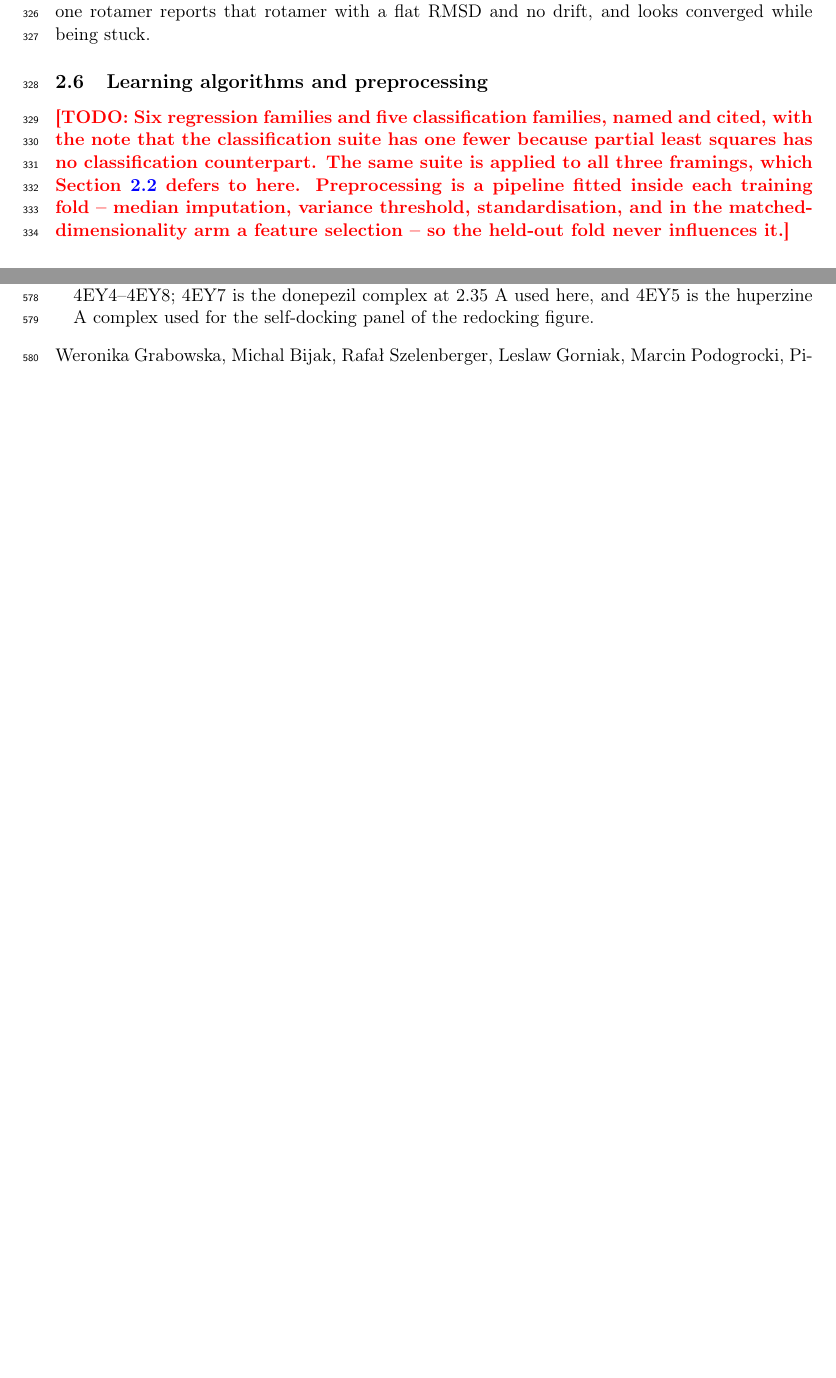
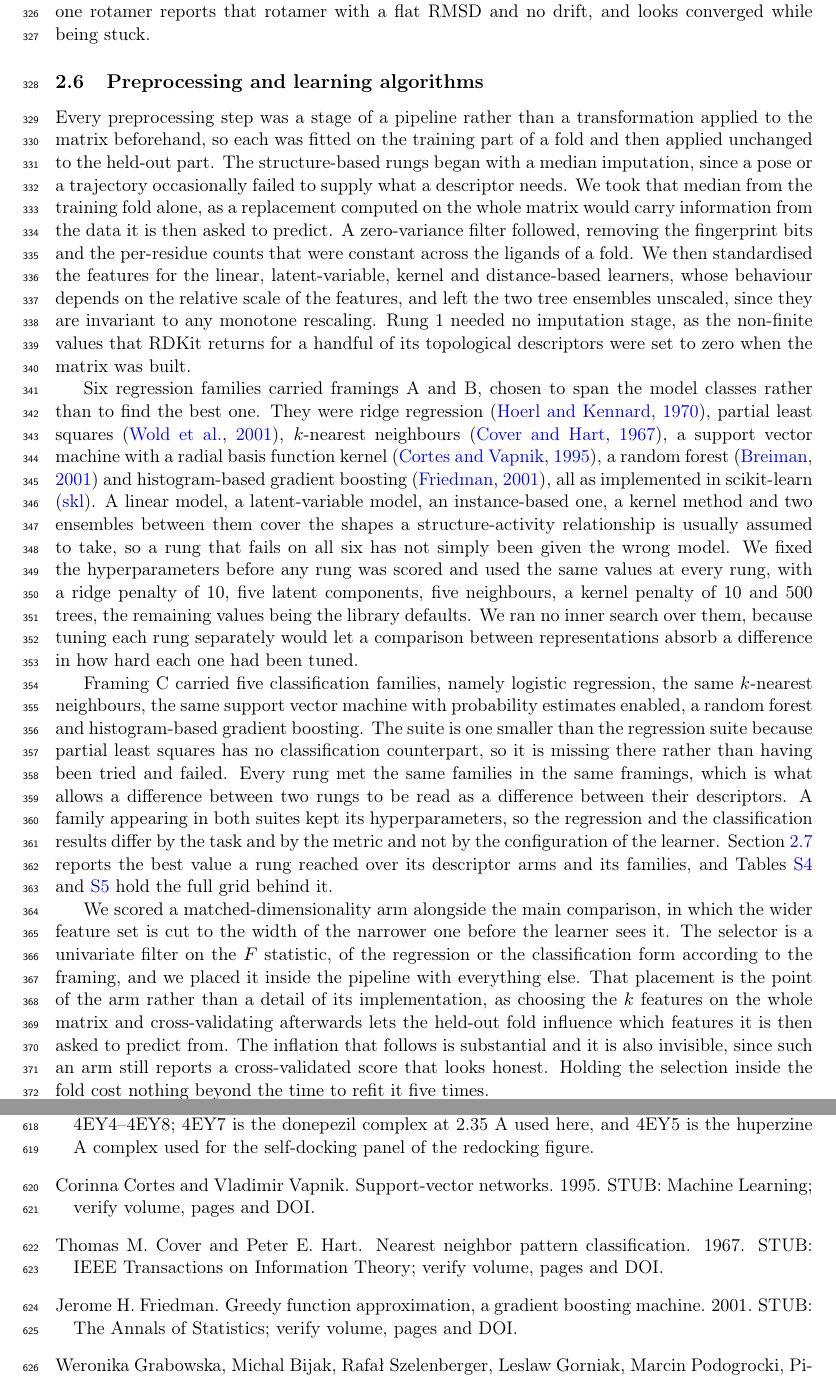
Before and after one commit to ismankrn/qsar-md-ache-cliffs, a LaTeX document (manuscript/main.tex, which reads manuscript/refs.bib, manuscript/sections/02_methods.tex): two parts of pages 9 and 15 of 28 before the commit and two parts of pages 9 and 16 of 29 after it, joined at a grey line, cut so that both start at the same text, the shorter picture padded with empty space. Compiled offline with pdfLaTeX.

Commit message:
Draft 2.6, renamed Preprocessing and learning algorithms
Four paragraphs over the pipeline, the six regression families, the five
classification families and the matched-dimensionality arm. Each claim is read
from the code, including that rung 1 carries no imputation stage because the
non-finite RDKit values are zeroed when the matrix is built, and that no inner
hyperparameter search was run anywhere.

Six bibliography entries added for the algorithm families. They carry the
canonical author and year so natbib renders them, and a STUB note for the
volume, pages and DOI still to be checked.

Co-Authored-By: Claude Opus 5 <noreply@anthropic.com>

```diff
--- a/manuscript/refs.bib
+++ b/manuscript/refs.bib
@@ -150,3 +150,14 @@
 %    the answer to the question above.
 %  * Canonical citations for rmsf_*, n_bridge_water, gate_chi1_sd,
 %    gate_flips_per_ns -- not searched for yet.
+
+% -------------------------------------------------------------------- STUB --
+% The learning algorithms of Section 2.6. The author and the year are the canonical
+% ones; the journal, volume, pages and DOI of each still need checking against the
+% publisher record.
+
+@article{ridge,
+  author = {Hoerl, Arthur E. and Kennard, Robert W.},
+  title  = {Ridge regression, biased estimation for nonorthogonal problems},
+  year   = {1970},
+  note   = {STUB: Technometrics; verify volume, pages and DOI}}
@@ -152,0 +168 @@
+  year   = {2001},
@@ -152,0 +173,3 @@
+  title  = {Nearest neighbor pattern classification},
+  year   = {1967},
+  note   = {STUB: IEEE Transactions on Information Theory; verify volume, pages and DOI}}
@@ -152,0 +180,14 @@
+  year   = {1995},
+  note   = {STUB: Machine Learning; verify volume, pages and DOI}}
+
+@article{rf,
+  author = {Breiman, Leo},
+  title  = {Random forests},
+  year   = {2001},
+  note   = {STUB: Machine Learning; verify volume, pages and DOI}}
+
+@article{gbm,
+  author = {Friedman, Jerome H.},
+  title  = {Greedy function approximation, a gradient boosting machine},
+  year   = {2001},
+  note   = {STUB: The Annals of Statistics; verify volume, pages and DOI}}
--- a/manuscript/sections/02_methods.tex
+++ b/manuscript/sections/02_methods.tex
@@ -416,14 +416,60 @@ RMSD and no drift, and looks converged while being stuck.
   \label{fig:mdflow}
 \end{figure}
 
-\subsection{Learning algorithms and preprocessing}\label{sec:algo}
-\TODO{Six regression families and five classification families, named and cited, with
-  the note that the classification suite has one fewer because partial least squares
-  has no classification counterpart. The same suite is applied to all three framings,
-  which Section~\ref{sec:framings} defers to here. Preprocessing is a pipeline fitted
-  inside each training fold -- median imputation, variance threshold, standardisation,
-  and in the matched-dimensionality arm a feature selection -- so the held-out fold
-  never influences it.}
+\subsection{Preprocessing and learning algorithms}\label{sec:algo}
+
+Every preprocessing step was a stage of a pipeline rather than a transformation applied
+to the matrix beforehand, so each was fitted on the training part of a fold and then
+applied unchanged to the held-out part. The structure-based rungs began with a median
+imputation, since a pose or a trajectory occasionally failed to supply what a
+descriptor needs. We took that median from the training fold alone, as a replacement
+computed on the whole matrix would carry information from the data it is then asked to
+predict. A zero-variance filter followed, removing the fingerprint bits and the
+per-residue counts that were constant across the ligands of a fold. We then
+standardised the features for the linear, latent-variable, kernel and distance-based
+learners, whose behaviour depends on the relative scale of the features, and left the
+two tree ensembles unscaled, since they are invariant to any monotone rescaling.
+Rung~1 needed no imputation stage, as the non-finite values that RDKit returns for a
+handful of its topological descriptors were set to zero when the matrix was built.
+
+Six regression families carried framings~A and~B, chosen to span the model classes
+rather than to find the best one. They were ridge regression \citep{ridge}, partial
+least squares \citep{pls}, $k$-nearest neighbours \citep{knn}, a support vector machine
+with a radial basis function kernel \citep{svm}, a random forest \citep{rf} and
+histogram-based gradient boosting \citep{gbm}, all as implemented in scikit-learn
+\citep{sklearn}. A linear model, a latent-variable model, an instance-based one, a
+kernel method and two ensembles between them cover the shapes a structure-activity
+relationship is usually assumed to take, so a rung that fails on all six has not simply
+been given the wrong model. We fixed the hyperparameters before any rung was scored and
+used the same values at every rung, with a ridge penalty of 10, five latent components,
+five neighbours, a kernel penalty of 10 and 500 trees, the remaining values being the
+library defaults. We ran no inner search over them, because tuning each rung separately
+would let a comparison between representations absorb a difference in how hard each one
+had been tuned.
+
+Framing~C carried five classification families, namely logistic regression, the same
+$k$-nearest neighbours, the same support vector machine with probability estimates
+enabled, a random forest and histogram-based gradient boosting. The suite is one
+smaller than the regression suite because partial least squares has no classification
+counterpart, so it is missing there rather than having been tried and failed. Every
+rung met the same families in the same framings, which is what allows a difference
+between two rungs to be read as a difference between their descriptors. A family
+appearing in both suites kept its hyperparameters, so the regression and the
+classification results differ by the task and by the metric and not by the
+configuration of the learner. Section~\ref{sec:eval} reports the best value a rung
+reached over its descriptor arms and its families, and
+Tables~\ref{tab:benchreg} and~\ref{tab:benchclf} hold the full grid behind it.
+
+We scored a matched-dimensionality arm alongside the main comparison, in which the
+wider feature set is cut to the width of the narrower one before the learner sees it.
+The selector is a univariate filter on the $F$ statistic, of the regression or the
+classification form according to the framing, and we placed it inside the pipeline with
+everything else. That placement is the point of the arm rather than a detail of its
+implementation, as choosing the $k$ features on the whole matrix and cross-validating
+afterwards lets the held-out fold influence which features it is then asked to predict
+from. The inflation that follows is substantial and it is also invisible, since such an
+arm still reports a cross-validated score that looks honest. Holding the selection
+inside the fold cost nothing beyond the time to refit it five times.
 
 \subsection{Model evaluation and statistical analysis}\label{sec:eval}
 \TODO{Five-fold cross-validation on the frozen folds, out-of-fold predictions pooled
```
Also changed, not shown: manuscript/refs.bib (12 more changed lines).
